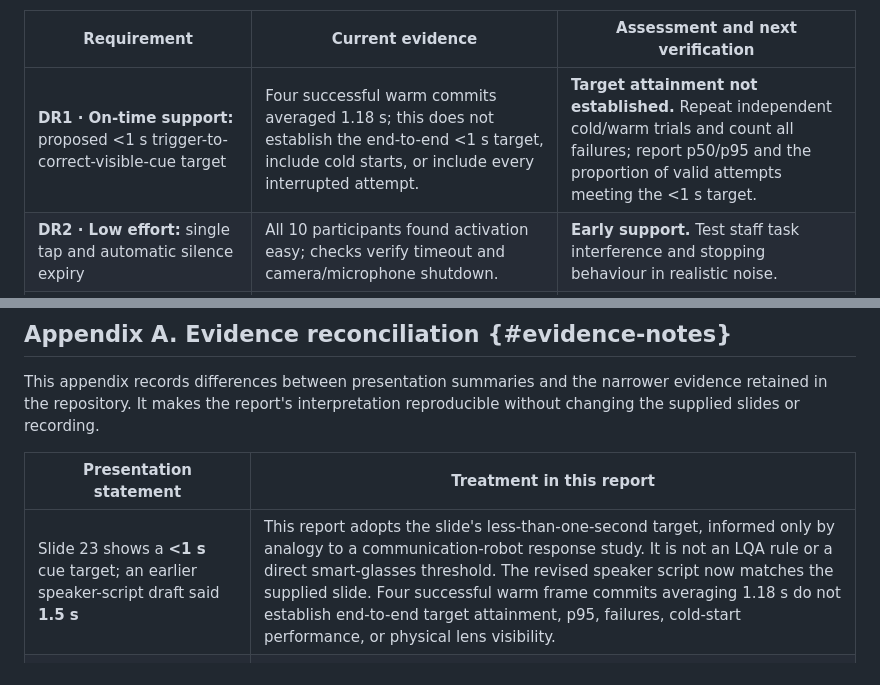
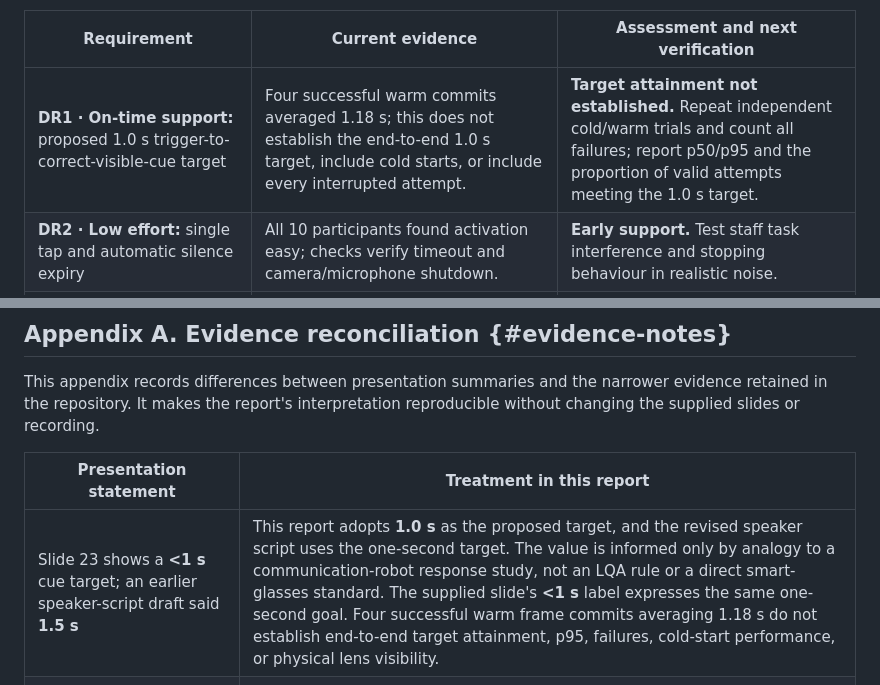
Before and after one commit to wongwh2002/CDE4301-Hotel-Hospitality, a Markdown page: docs/interim/interim-report.md, 2 parts joined by grey strips. Rendered like a GitHub page.

```diff
--- a/docs/interim/interim-report.md
+++ b/docs/interim/interim-report.md
@@ -413,7 +413,7 @@ Server recognition took 177.5 ms within the 302 ms request stage; it is not an a
 
 | Requirement | Current evidence | Assessment and next verification |
 |---|---|---|
-| **DR1 · On-time support:** proposed <1 s trigger-to-correct-visible-cue target | Four successful warm commits averaged 1.18 s; this does not establish the end-to-end <1 s target, include cold starts, or include every interrupted attempt. | **Target attainment not established.** Repeat independent cold/warm trials and count all failures; report p50/p95 and the proportion of valid attempts meeting the <1 s target. |
+| **DR1 · On-time support:** proposed 1.0 s trigger-to-correct-visible-cue target | Four successful warm commits averaged 1.18 s; this does not establish the end-to-end 1.0 s target, include cold starts, or include every interrupted attempt. | **Target attainment not established.** Repeat independent cold/warm trials and count all failures; report p50/p95 and the proportion of valid attempts meeting the 1.0 s target. |
 | **DR2 · Low effort:** single tap and automatic silence expiry | All 10 participants found activation easy; checks verify timeout and camera/microphone shutdown. | **Early support.** Test staff task interference and stopping behaviour in realistic noise. |
 | **DR3 · Glanceability:** concise cues during conversation | Icons are implemented; 70% reported needing only a quick glance, but natural conversational use remained difficult. | **Partially achieved.** Compare comprehension, attention shifts, and conversational flow with a baseline. |
 | **DR4 · Preference continuity:** approved update reaches another employee | Stored profiles are retrieved; new facts are not consistently extracted and profile changes require restart. | **Incomplete.** Test captured statement → review → updated record → next employee's action. |
@@ -506,7 +506,7 @@ This appendix records differences between presentation summaries and the narrowe
 
 | Presentation statement | Treatment in this report |
 |---|---|
-| Slide 23 shows a **<1 s** cue target; an earlier speaker-script draft said **1.5 s** | This report adopts the slide's less-than-one-second target, informed only by analogy to a communication-robot response study. It is not an LQA rule or a direct smart-glasses threshold. The revised speaker script now matches the supplied slide. Four successful warm frame commits averaging 1.18 s do not establish end-to-end target attainment, p95, failures, cold-start performance, or physical lens visibility. |
+| Slide 23 shows a **<1 s** cue target; an earlier speaker-script draft said **1.5 s** | This report adopts **1.0 s** as the proposed target, and the revised speaker script uses the one-second target. The value is informed only by analogy to a communication-robot response study, not an LQA rule or a direct smart-glasses standard. The supplied slide's **<1 s** label expresses the same one-second goal. Four successful warm frame commits averaging 1.18 s do not establish end-to-end target attainment, p95, failures, cold-start performance, or physical lens visibility. |
 | Slide 27: 67% “power reduction,” traffic 705 → 170, battery 28% → 9% | Included as a team-confirmed 20-minute test. The directly reported quantity is battery-level depletion. The relative reduction calculated from the rounded values is 67.9%; electrical energy and average power were not measured. |
 | Slide 28: 30% faster, 1.69 → 1.18 s, average over 15 runs | Kept separate from documented protocols. The reproducible 15-probe photo test measured 1.9279 → 1.3506 s, also approximately 30% faster. The 1.18 s figure is supported by four successful warm frame commits in a different live series; a paired 15-run touch-to-display comparison is not archived. |
 | Slide 28: three local extraction models | Timing retained from the presentation; P13 adds the text-only protocol, JSON checks, six targeted staff labels, three guest facts, and reported errors. These are exploratory summaries, not broad accuracy estimates or a complete LQA score. |
```
Also changed, not shown: other parts of docs/interim/interim-report.md (+4 -4 lines).
